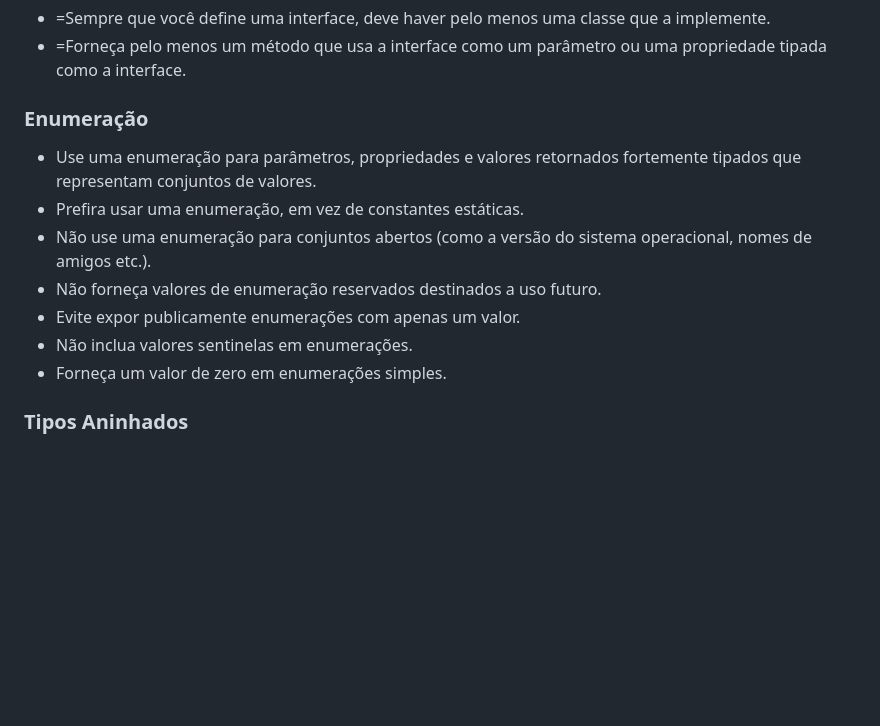
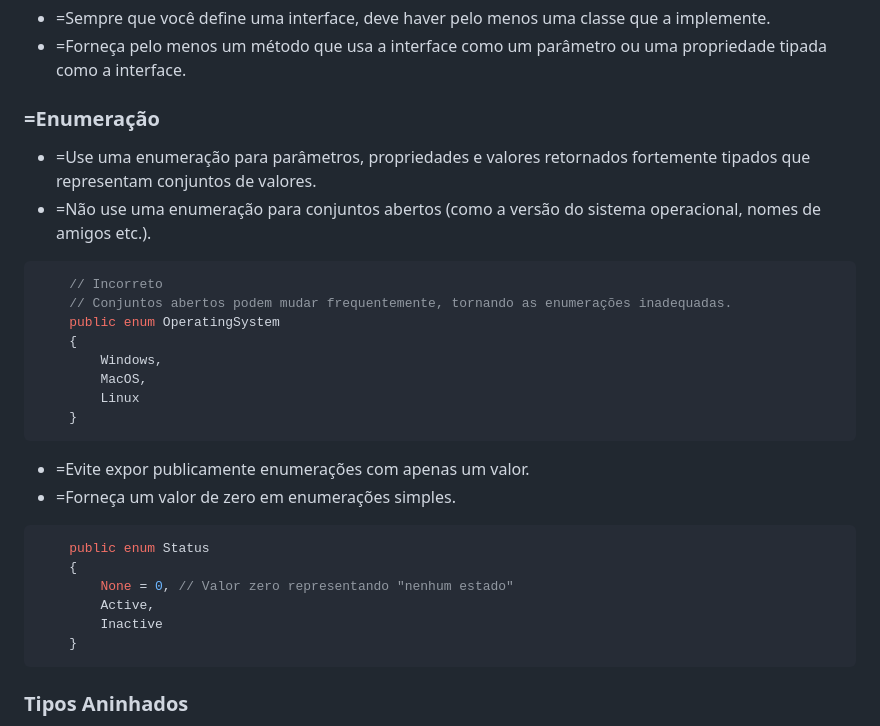
Before and after one commit to franciscodelgaudio/CEASB_StyleGuide, a Markdown page: README.md, the part around the change. GitHub-like rendering; blank space fills up the shorter version.

````diff
--- a/README.md
+++ b/README.md
@@ -182,15 +182,30 @@ Exemplo:
 *   =Sempre que você define uma interface, deve haver pelo menos uma classe que a implemente.
 *   =Forneça pelo menos um método que usa a interface como um parâmetro ou uma propriedade tipada como a interface.
 
-### Enumeração
+### =Enumeração
 
-*   Use uma enumeração para parâmetros, propriedades e valores retornados fortemente tipados que representam conjuntos de valores.
-*   Prefira usar uma enumeração, em vez de constantes estáticas.
-*   Não use uma enumeração para conjuntos abertos (como a versão do sistema operacional, nomes de amigos etc.).
-*   Não forneça valores de enumeração reservados destinados a uso futuro.
-*   Evite expor publicamente enumerações com apenas um valor.
-*   Não inclua valores sentinelas em enumerações.
-*   Forneça um valor de zero em enumerações simples.
+*   =Use uma enumeração para parâmetros, propriedades e valores retornados fortemente tipados que representam conjuntos de valores.
+*   =Não use uma enumeração para conjuntos abertos (como a versão do sistema operacional, nomes de amigos etc.).
+```c#
+    // Incorreto
+    // Conjuntos abertos podem mudar frequentemente, tornando as enumerações inadequadas.
+    public enum OperatingSystem
+    {
+        Windows,
+        MacOS,
+        Linux
+    }
+```
+*   =Evite expor publicamente enumerações com apenas um valor.
+*   =Forneça um valor de zero em enumerações simples.
+```c#
+    public enum Status
+    {
+        None = 0, // Valor zero representando "nenhum estado"
+        Active,
+        Inactive
+    }
+```
 
 ### Tipos Aninhados
 
````
